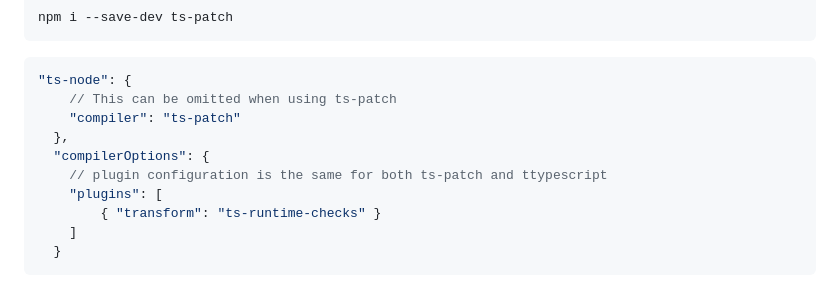
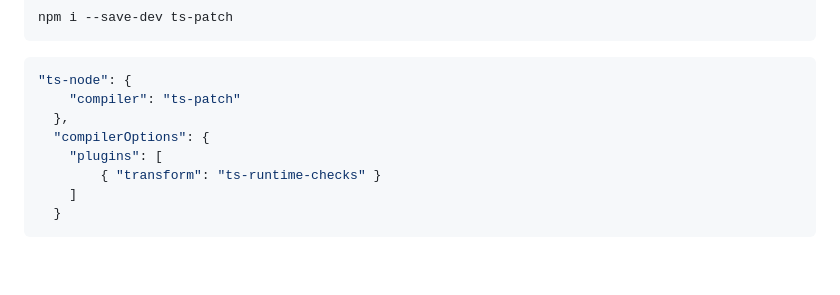
Before and after one commit to GoogleFeud/ts-runtime-checks, a Markdown page: README.md, the part around the change. GitHub-like rendering; folded sections open; blank space fills up the shorter version.

Commit message:
Fix ts-node example

````diff
--- a/README.md
+++ b/README.md
@@ -82,11 +82,9 @@ npm i --save-dev ts-patch
 
 ```json
 "ts-node": {
-    // This can be omitted when using ts-patch
     "compiler": "ts-patch"
   },
   "compilerOptions": {
-    // plugin configuration is the same for both ts-patch and ttypescript
     "plugins": [
         { "transform": "ts-runtime-checks" }
     ]
````
